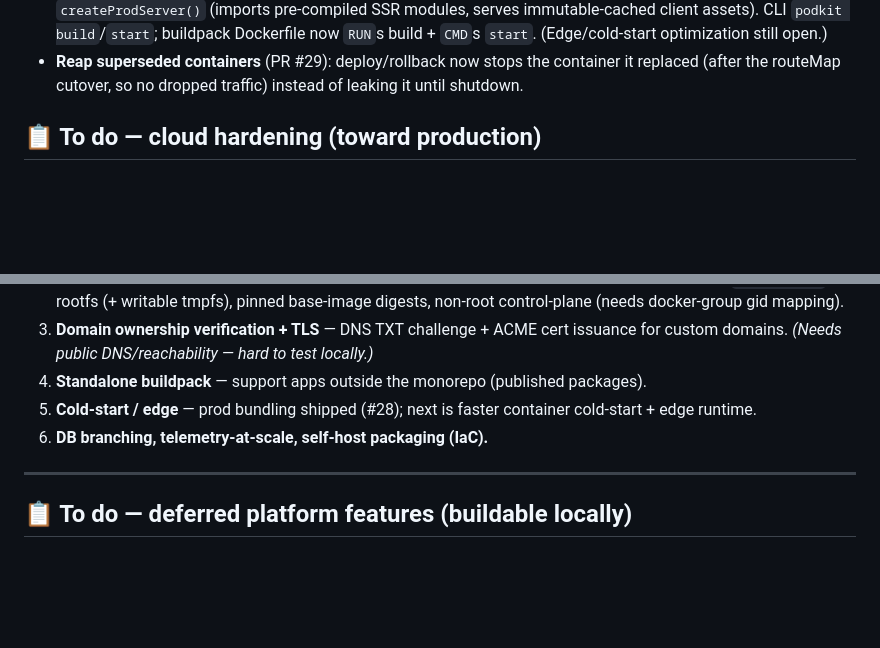
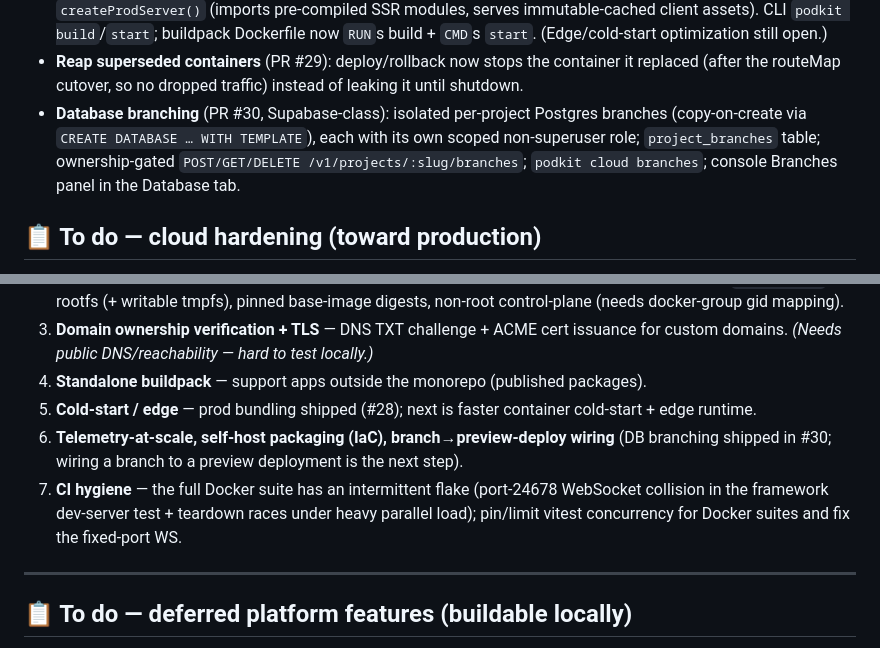
Before and after one commit to notnaki/podkit, a Markdown page: docs/ROADMAP.md, 2 parts joined by grey strips. GitHub-like rendering; blank space fills up the shorter version.

Commit message:
docs: roadmap — database branching (#30) shipped; note CI flake
Co-Authored-By: Claude Opus 4.8 (1M context) <noreply@anthropic.com>

```diff
--- a/docs/ROADMAP.md
+++ b/docs/ROADMAP.md
@@ -58,6 +58,7 @@ The hosted multi-tenant cloud, built on real Docker and tested on a real machine
 - **Console UI** (PR #27): surfaces #26 in the cloud-console — **Metrics tab**, **Database tab** (read-only SQL console), **log filters** (lines/since), and copy-to-clipboard for URLs + connection string.
 - **Production app bundling** (PR #28): tenant containers no longer run the Vite dev server. `@podkit/framework` `buildApp()` (Vite client build w/ hashed assets + Vite SSR build of route modules + manifest) and a **Vite-free** `createProdServer()` (imports pre-compiled SSR modules, serves immutable-cached client assets). CLI `podkit build`/`start`; buildpack Dockerfile now `RUN`s build + `CMD`s `start`. (Edge/cold-start optimization still open.)
 - **Reap superseded containers** (PR #29): deploy/rollback now stops the container it replaced (after the routeMap cutover, so no dropped traffic) instead of leaking it until shutdown.
+- **Database branching** (PR #30, Supabase-class): isolated per-project Postgres branches (copy-on-create via `CREATE DATABASE … WITH TEMPLATE`), each with its own scoped non-superuser role; `project_branches` table; ownership-gated `POST/GET/DELETE /v1/projects/:slug/branches`; `podkit cloud branches`; console Branches panel in the Database tab.
 
 ## 📋 To do — cloud hardening (toward production)
 
@@ -66,7 +67,8 @@ The hosted multi-tenant cloud, built on real Docker and tested on a real machine
 3. **Domain ownership verification + TLS** — DNS TXT challenge + ACME cert issuance for custom domains. *(Needs public DNS/reachability — hard to test locally.)*
 4. **Standalone buildpack** — support apps outside the monorepo (published packages).
 5. **Cold-start / edge** — prod bundling shipped (#28); next is faster container cold-start + edge runtime.
-6. **DB branching, telemetry-at-scale, self-host packaging (IaC).**
+6. **Telemetry-at-scale, self-host packaging (IaC), branch→preview-deploy wiring** (DB branching shipped in #30; wiring a branch to a preview deployment is the next step).
+7. **CI hygiene** — the full Docker suite has an intermittent flake (port-24678 WebSocket collision in the framework dev-server test + teardown races under heavy parallel load); pin/limit vitest concurrency for Docker suites and fix the fixed-port WS.
 
 ---
 
```
